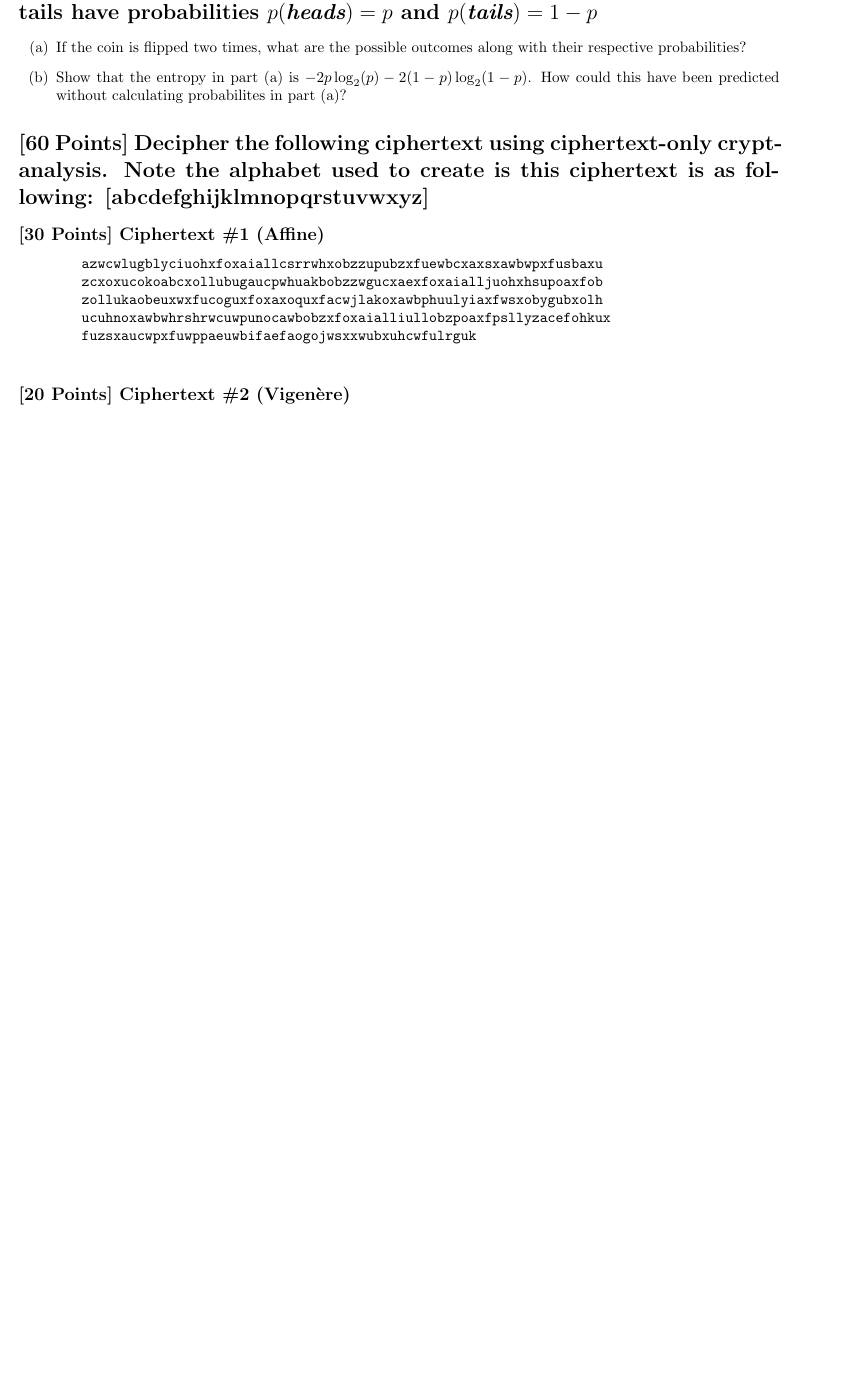
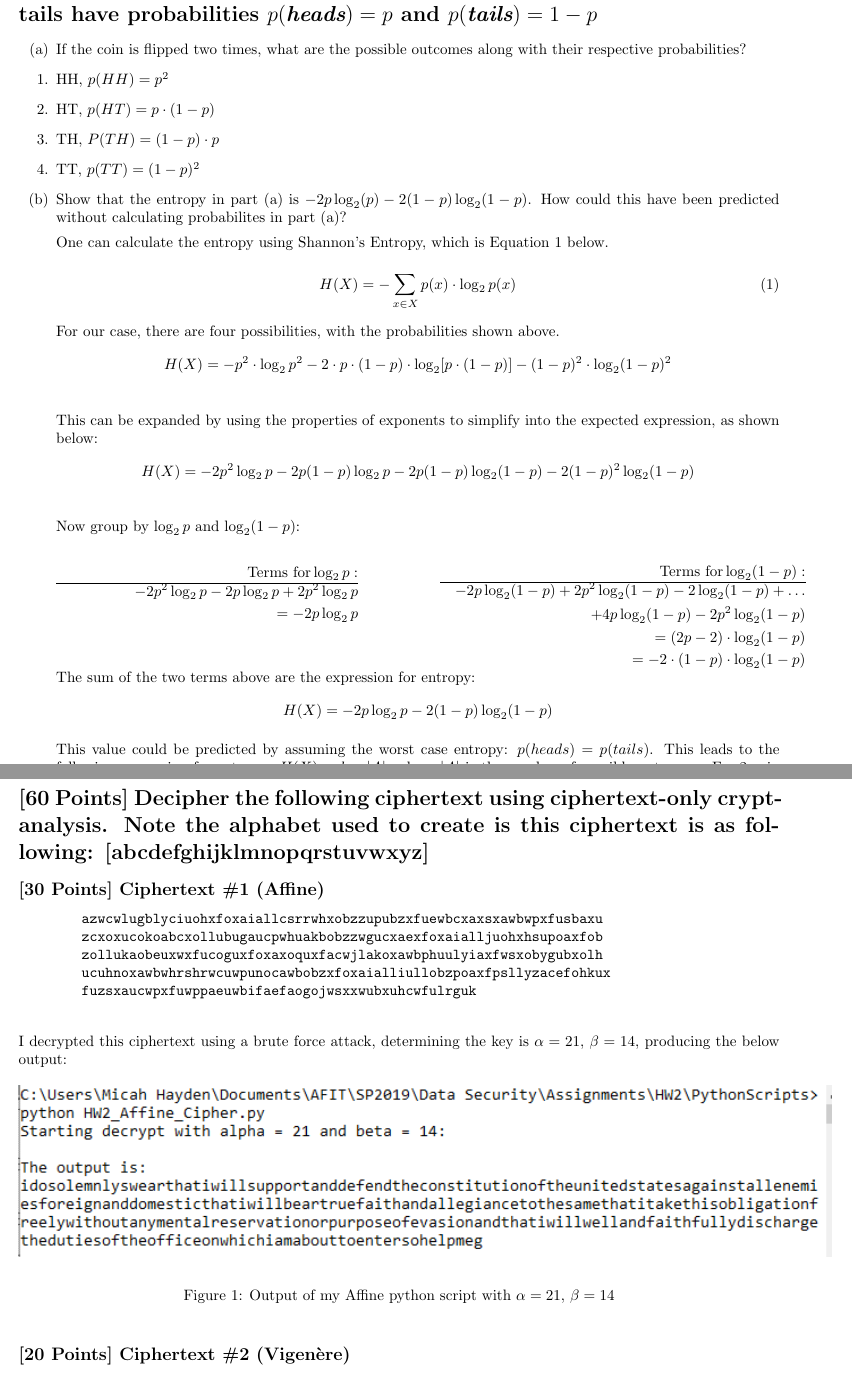
Before and after one commit to MHayden18/DataSecurity, a LaTeX problem sheet (Assignments/HW2/Hayden_HW2.tex): part of the page before the commit and two parts of pages 1 and 2 of 4 after it, the two joined at a grey line, cut so that both start at the same text, the shorter picture padded with empty space. Compiled offline with pdfLaTeX.

Commit message:
Finished HW2

```diff
--- a/Assignments/HW2/Hayden_HW2.tex
+++ b/Assignments/HW2/Hayden_HW2.tex
@@ -80,4 +86,50 @@ Cryptography and Data Security (CSCE 544)}\\ Homework \#2\\
+      \item HH, $p(HH) = p^2$
+      \item HT, $p(HT) = p \cdot (1-p)$
+      \item TH, $P(TH) = (1-p) \cdot p$
+      \item TT, $p(TT) = (1-p)^2$
+
       \item [(b)] Show that the entropy in part (a) is $-2p\log_2(p)-2(1-p)\log_{2}(1-p)$. How could this have been predicted without calculating probabilites in part (a)?
+
+      One can calculate the entropy using Shannon's Entropy, which is Equation \ref{eq:Entropy} below.
+
+      \begin{equation}
+      \label{eq:Entropy}
+      H(X) = - \sum_{x \in X} p(x) \cdot \log_2 p(x)
+      \end{equation}
+
+For our case, there are four possibilities, with the probabilities shown above.
+	\begin{align*}
+	H(X) = - p^2 \cdot \log_2 p^2 - 2 \cdot p \cdot (1-p) \cdot \log_2 [p \cdot (1-p)] - (1-p)^2 \cdot \log_2 (1-p)^2 \\
+	\end{align*}
+This can be expanded by using the properties of exponents to simplify into the expected expression, as shown below:
+\begin{align*}
+H(X) &= -2  p^2 \log_2 p - 2  p  (1-p)  \log_2 p - 2  p  (1-p) \log_2 (1-p) - 2  (1-p)^2  \log_2 (1-p) \\
+\end{align*}
+Now group by $\log_2p$ and $\log_2(1-p)$:
+
+\begin{minipage}{.5\textwidth}
+\begin{align*}
+\text{Terms for} \log_2p:  \\ \hline
+-2p^2\log_2 p -2p \log_2p + 2p^2\log_2p \\
+ = -2 p \log_2p \\
+ \\
+\end{align*}
+\end{minipage}
+\begin{minipage}{.5\textwidth}
+\begin{align*}
+\text{Terms for} \log_2(1-p): \\ \hline
+-2p\log_2(1-p) +2p^2\log_2(1-p)-2\log_2(1-p)+ \dots \\
++ 4p\log_2(1-p)-2p^2\log_2(1-p) \\
+= (2p-2) \cdot \log_2(1-p) \\
+= -2 \cdot (1-p) \cdot \log_2(1-p)
+\end{align*}
+\end{minipage}
+The sum of the two terms above are the expression for entropy:
+$$ H(X) = -2  p  \log_2p - 2  (1-p)  \log_2(1-p) $$
+
+This value could be predicted by assuming the worst case entropy:  $p(heads) = p(tails)$.
+This leads to the following expression for entropy:  $H(X) = log_2|A|$, where $|A|$ is the number of possible outcomes.
+For 2 coin flips, the maximum entropy would be $H(X) = log_2 4 = 2$.
     \end{enumerate}
 
     \section*{[60 Points] Decipher the following ciphertext using ciphertext-only cryptanalysis. Note the alphabet used to create is this ciphertext is as following: [abcdefghijklmnopqrstuvwxyz]}
@@ -91,6 +143,15 @@ Cryptography and Data Security (CSCE 544)}\\ Homework \#2\\
         fuzsxaucwpxfuwppaeuwbifaefaogojwsxxwubxuhcwfulrguk
     \end{verbatim}
 
+I decrypted this ciphertext using a brute force attack, determining the key is $\alpha = 21$, $\beta = 14$, producing the below output:
+
+\begin{figure}[h!]
+\centering
+\includegraphics[scale=1.0]{Images/run_Affine.PNG}
+\caption{Output of my Affine python script with $\alpha = 21$, $\beta = 14$}
+\label{fig:affineOut}
+\end{figure}
+
     \subsection*{[20 Points] Ciphertext \#2 (Vigen\`{e}re)}
     \begin{verbatim}
         kvqkqdgepdakywcjvzclkokdnkwhrgtlcffvgxgffljwegpkvavmvaqfqxvzgmpavwfkvsvwus
```
Also changed, not shown: Assignments/HW2/Hayden_HW2.pdf (added), Assignments/HW2/Hayden_HW2.tex (51 more changed lines), 2 other files.
